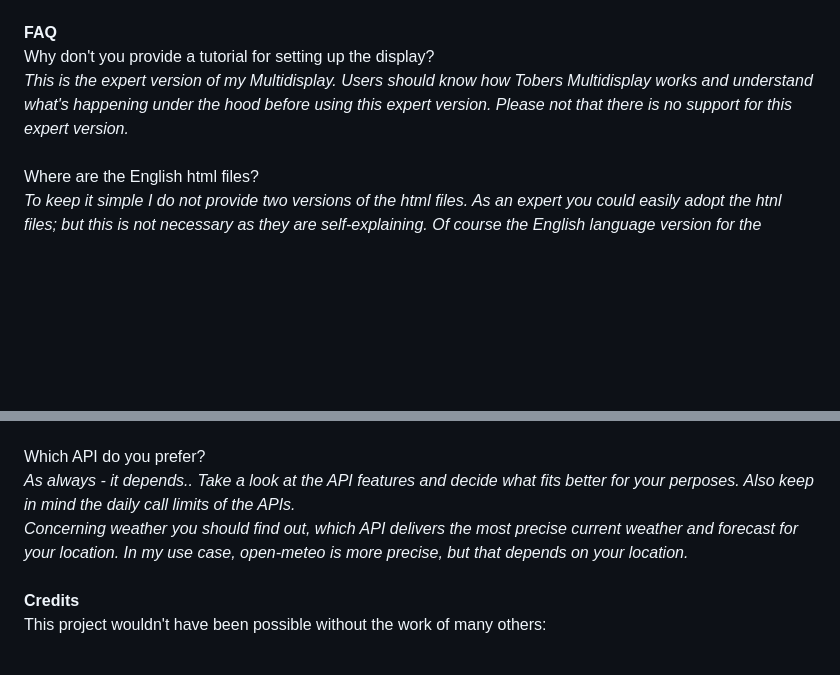
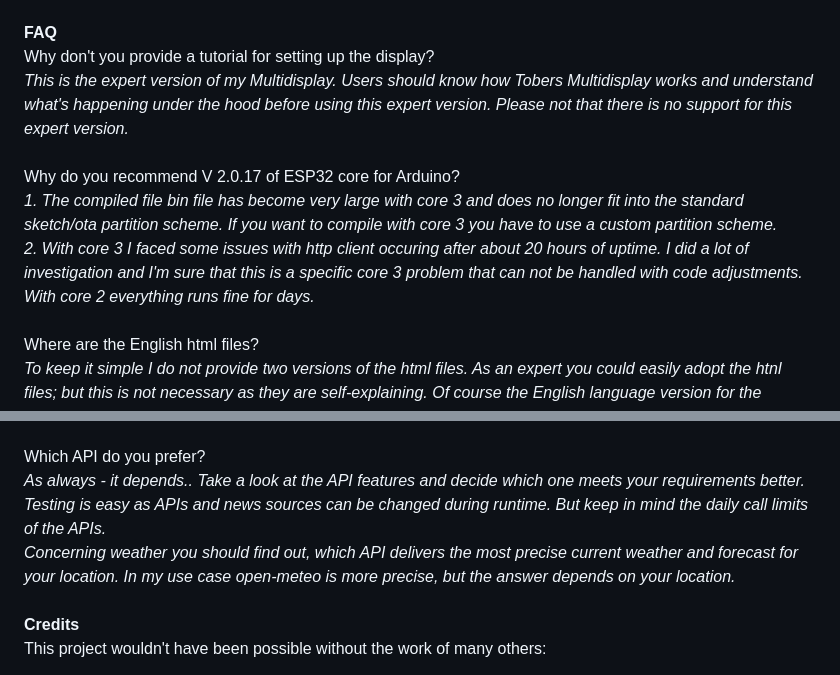
Before and after one commit to ElToberino/Tobers_Multidisplay_XXL, a Markdown page: README.md, 2 parts joined by grey strips. Drawn GitHub-style; blank space fills up the shorter version.

```diff
--- a/README.md
+++ b/README.md
@@ -58,6 +58,10 @@ If you have problems connecting to Spotify, please check if the TLS certificates
 Why don't you provide a tutorial for setting up the display?<br>
 *This is the expert version of my Multidisplay. Users should know how Tobers Multidisplay works and understand what's happening under the hood before using this expert version. Please not that there is no support for this expert version.*<br>
 <br>
+Why do you recommend V 2.0.17 of ESP32 core for Arduino?<br>
+*1. The compiled file bin file has become very large with core 3 and does no longer fit into the standard sketch/ota partition scheme. If you want to compile with core 3 you have to use a custom partition scheme.<br>
+2. With core 3 I faced some issues with http client occuring after about 20 hours of uptime. I did a lot of investigation and I'm sure that this is a specific core 3 problem that can not be handled with code adjustments. With core 2 everything runs fine for days.*<br>
+<br>
 Where are the English html files?<br>
 *To keep it simple I do not provide two versions of the html files. As an expert you could easily adopt the htnl files; but this is not necessary as they are self-explaining. Of course the English language version for the messages on display is still implemented.*<br>
 <br>
@@ -65,8 +69,8 @@ Why can I choose on "Musikinfo" between Spotify, Castweb and Info extern?<br>
 *The support of Castweb is experimental and not recommended. It bases on the [cast-web-api by vervallsweg](https://github.com/vervallsweg/cast-web-api) which is no longer maintained and very difficult to set up. It's better to just ignore this function. Info extern is a simple API of my program: You can send a simple json string containing "Artist - Song" to "DEVICE_IP/musicInfo" and the display will show this string as music information. Take a look at the code for further information.*<br>
 <br>
 Which API do you prefer?<br>
-*As always - it depends.. Take a look at the API features and decide what fits better for your perposes. Also keep in mind the daily call limits of the APIs.<br>
-Concerning weather you should find out, which API delivers the most precise current weather and forecast for your location. In my use case, open-meteo is more precise, but that depends on your location.*<br>
+*As always - it depends.. Take a look at the API features and decide which one meets your requirements better. Testing is easy as APIs and news sources can be changed during runtime. But keep in mind the daily call limits of the APIs.<br>
+Concerning weather you should find out, which API delivers the most precise current weather and forecast for your location. In my use case open-meteo is more precise, but the answer depends on your location.*<br>
 <br>
 **Credits**<br>
 This project wouldn't have been possible without the work of many others:
```
